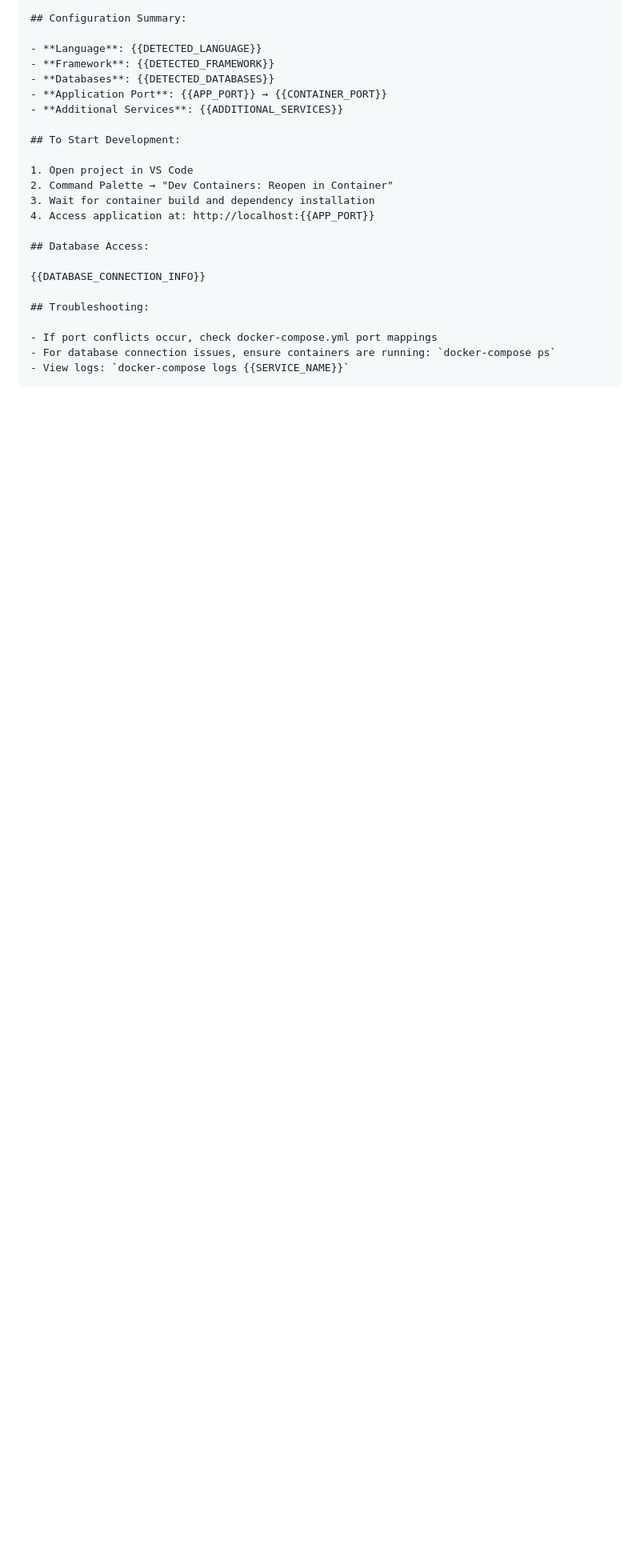
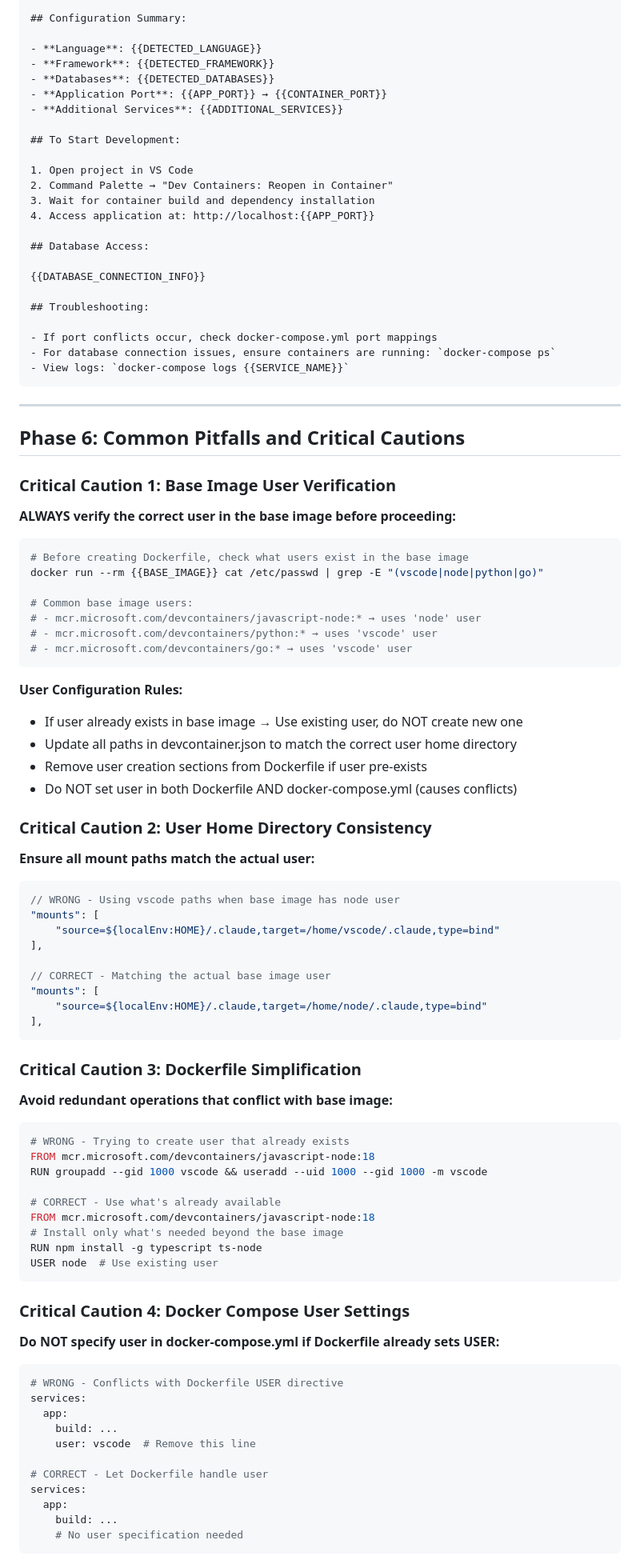
Before and after one commit to RithishRamesh-dev/task-manager-app-autodev, a Markdown page: .devcontainer/devcontainer-setup-instructions.md, the part around one of its changes. Shown at 80% size. Drawn GitHub-style; blank space fills up the shorter version.

````diff
--- a/.devcontainer/devcontainer-setup-instructions.md
+++ b/.devcontainer/devcontainer-setup-instructions.md
@@ -529,3 +553,78 @@ docker build -f .devcontainer/Dockerfile -t test-build . --dry-run 2>/dev/null |
 - For database connection issues, ensure containers are running: `docker-compose ps`
 - View logs: `docker-compose logs {{SERVICE_NAME}}`
 ```
+
+---
+
+## Phase 6: Common Pitfalls and Critical Cautions
+
+### Critical Caution 1: Base Image User Verification
+
+**ALWAYS verify the correct user in the base image before proceeding:**
+
+```bash
+# Before creating Dockerfile, check what users exist in the base image
+docker run --rm {{BASE_IMAGE}} cat /etc/passwd | grep -E "(vscode|node|python|go)"
+
+# Common base image users:
+# - mcr.microsoft.com/devcontainers/javascript-node:* → uses 'node' user
+# - mcr.microsoft.com/devcontainers/python:* → uses 'vscode' user
+# - mcr.microsoft.com/devcontainers/go:* → uses 'vscode' user
+```
+
+**User Configuration Rules:**
+- If user already exists in base image → Use existing user, do NOT create new one
+- Update all paths in devcontainer.json to match the correct user home directory
+- Remove user creation sections from Dockerfile if user pre-exists
+- Do NOT set user in both Dockerfile AND docker-compose.yml (causes conflicts)
+
+### Critical Caution 2: User Home Directory Consistency
+
+**Ensure all mount paths match the actual user:**
+
+```json
+// WRONG - Using vscode paths when base image has node user
+"mounts": [
+    "source=${localEnv:HOME}/.claude,target=/home/vscode/.claude,type=bind"
+],
+
+// CORRECT - Matching the actual base image user
+"mounts": [
+    "source=${localEnv:HOME}/.claude,target=/home/node/.claude,type=bind"
+],
+```
+
+### Critical Caution 3: Dockerfile Simplification
+
+**Avoid redundant operations that conflict with base image:**
+
+```dockerfile
+# WRONG - Trying to create user that already exists
+FROM mcr.microsoft.com/devcontainers/javascript-node:18
+RUN groupadd --gid 1000 vscode && useradd --uid 1000 --gid 1000 -m vscode
+
+# CORRECT - Use what's already available
+FROM mcr.microsoft.com/devcontainers/javascript-node:18
+# Install only what's needed beyond the base image
+RUN npm install -g typescript ts-node
+USER node  # Use existing user
+```
+
+### Critical Caution 4: Docker Compose User Settings
+
+**Do NOT specify user in docker-compose.yml if Dockerfile already sets USER:**
+
+```yaml
+# WRONG - Conflicts with Dockerfile USER directive
+services:
+  app:
+    build: ...
+    user: vscode  # Remove this line
+
+# CORRECT - Let Dockerfile handle user
+services:
+  app:
+    build: ...
+    # No user specification needed
+```
+
````
Also changed, not shown: other parts of .devcontainer/devcontainer-setup-instructions.md (+68 -20 lines).
